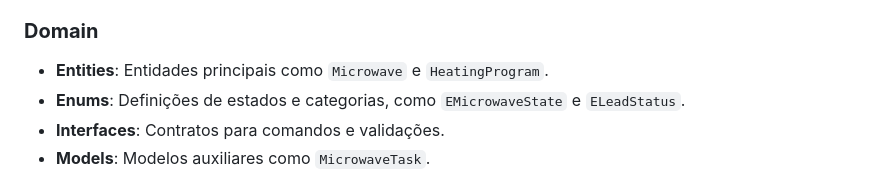
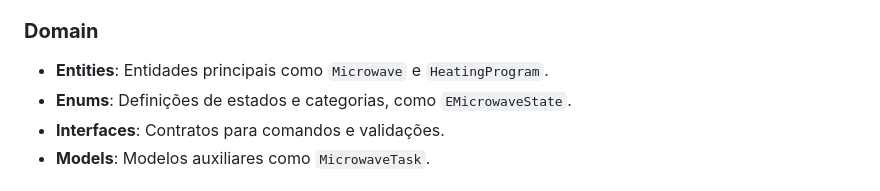
Before and after one commit to eaiigor/desafio-microondas, a Markdown page: README.md, the part around the change. Rendered like a GitHub page.

```diff
--- a/README.md
+++ b/README.md
@@ -39,7 +39,7 @@ O projeto está organizado em camadas seguindo o padrão **DDD**:
 ### **Domain**
 
 - **Entities**: Entidades principais como `Microwave` e `HeatingProgram`.
-- **Enums**: Definições de estados e categorias, como `EMicrowaveState` e `ELeadStatus`.
+- **Enums**: Definições de estados e categorias, como `EMicrowaveState`.
 - **Interfaces**: Contratos para comandos e validações.
 - **Models**: Modelos auxiliares como `MicrowaveTask`.
 
```
